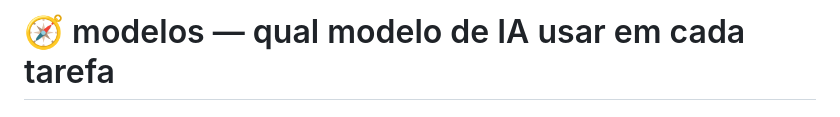
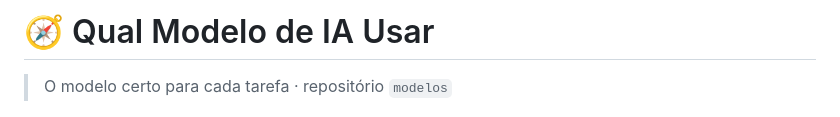
Before and after one commit to inematds/modelos, a Markdown page: README.md, the part around the change. Rendered like a GitHub page.

Commit message:
título: Qual Modelo de IA Usar (guia PT/EN/ES, README e capa)
Co-Authored-By: Claude Opus 5.5 (1M context) <noreply@anthropic.com>

```diff
--- a/README.md
+++ b/README.md
@@ -1,4 +1,6 @@
-# 🧭 modelos — qual modelo de IA usar em cada tarefa
+# 🧭 Qual Modelo de IA Usar
+
+> O modelo certo para cada tarefa · repositório `modelos`
 
 [![Qual modelo de IA usar](guia/assets/banner.jpg)](https://inematds.github.io/modelos/guia/)
 
```
Also changed, not shown: capa/capa.png, 8 other files.
